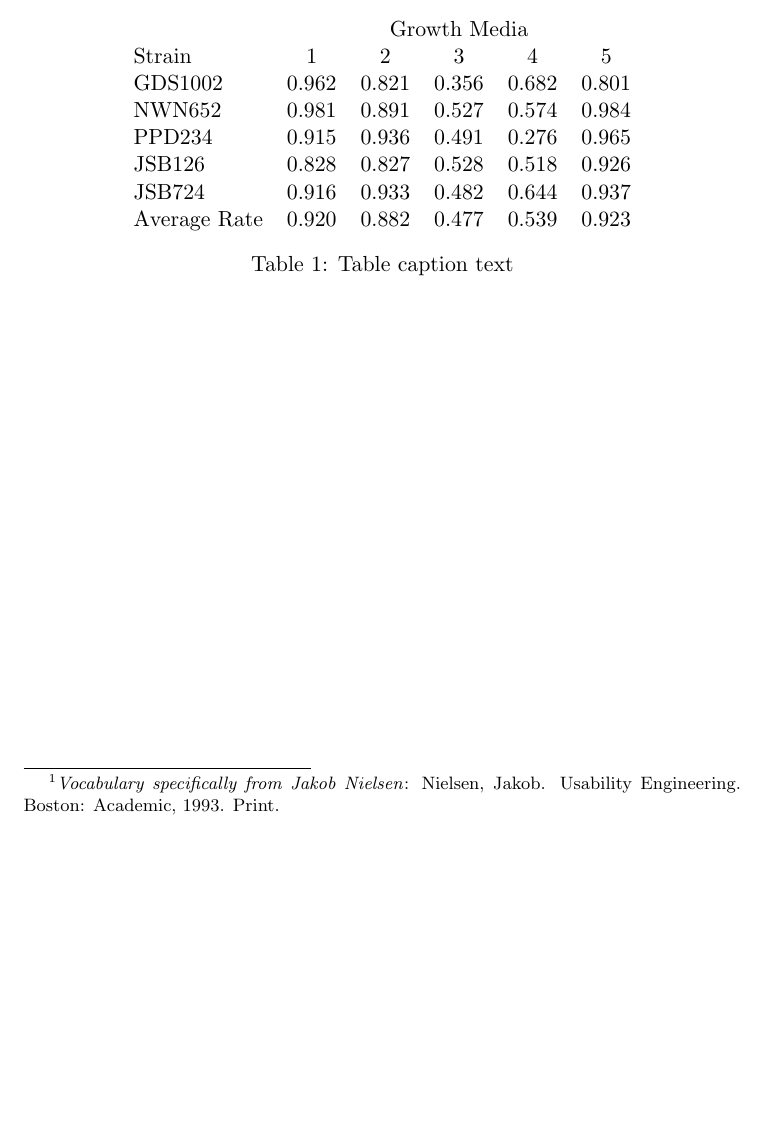
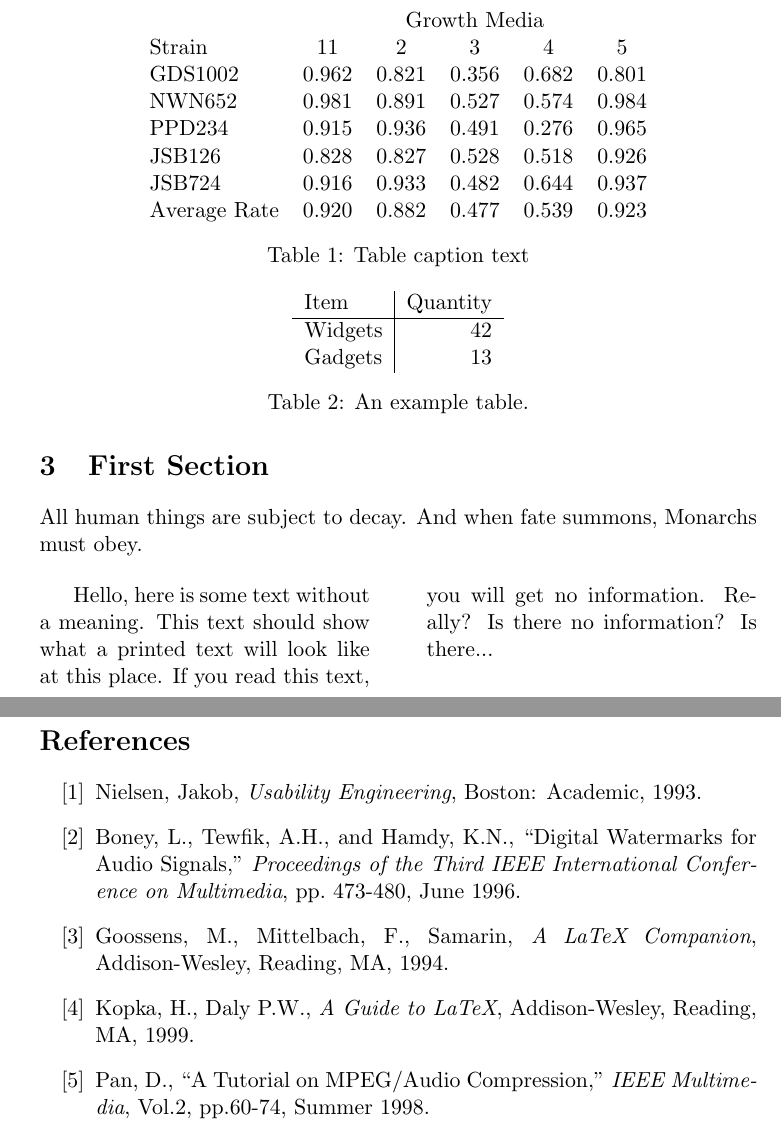
Before and after one commit to abdulazizasiri/cmsi370, a LaTeX paper (usability-study/usability-study.tex): part of page 2 of 2 before the commit and two parts of pages 3 and 4 of 4 after it, the two joined at a grey line, cut so that both start at the same text, the shorter picture padded with empty space. Compiled offline with pdfLaTeX.

Commit message:
practicing with latex

```diff
--- a/usability-study/usability-study.tex
+++ b/usability-study/usability-study.tex
@@ -1,5 +1,10 @@
-\documentclass[a4paper, 11pt]{article}
-
+\documentclass[11pt]{article}
+\usepackage[utf8]{inputenc}
+\usepackage[english]{babel}
+\usepackage{graphicx}
+\usepackage{multicol}
+\setlength{\columnsep}{1cm}
+\bibliographystyle{unsrt}
 \begin{document}
 
 \title{Usability Metrics for Mobile Map Applications}
@@ -41,4 +46,3 @@
 
 \section{Introduction}
 
-Interaction design is a field of study that has grown and matured a considerable amount in recent years. The current consensus of the field measures the performance of systems based on five distinct metrics: \textit{learnability}, \textit{efficiency}, \textit{errors}, \textit{memorability}, and \textit{satisfaction}.\footnote[1]{\textit{Vocabulary specifically from Jakob Nielsen}: Nielsen, Jakob. Usability Engineering. Boston: Academic, 1993. Print.} Talkin more about stuff.
@@ -54,7 +70,7 @@ blah blah blah
 \centering
 \begin{tabular}{l c c c c c} % The final bracket specifies the number of columns in the table along with left and right borders which are specified using vertical bars (|); each column can be left, right or center-justified using l, r or c. To specify a precise width, use p{width}, e.g. p{5cm}
 & \multicolumn{5}{c}{Growth Media} \\ % Amalgamating several columns into one cell is done using the \multicolumn command as seen on this line
-Strain & 1 & 2 & 3 & 4 & 5\\ % Column names row
+Strain & 11 & 2 & 3 & 4 & 5\\ % Column names row
 GDS1002 & 0.962 & 0.821 & 0.356 & 0.682 & 0.801\\ % Content row 1
 NWN652 & 0.981 & 0.891 & 0.527 & 0.574 & 0.984\\ % Content row 2
 PPD234 & 0.915 & 0.936 & 0.491 & 0.276 & 0.965\\ % Content row 3
@@ -68,5 +84,43 @@ Average Rate & 0.920 & 0.882 & 0.477 & 0.539 & 0.923\\ % Summary/total row
 \caption{Table caption text}
 \end{table}
 
+\begin{table}
+\centering
+\begin{tabular}{l|r}
+Item & Quantity \\\hline
+Widgets & 42 \\
+Gadgets & 13
+\end{tabular}
+\caption{\label{tab:widgets}An example table.}
+\end{table}
+
+
+\begin{multicols}{2}
+[
+\section{First Section}
+All human things are subject to decay. And when fate summons, Monarchs must obey.
+]
+Hello, here is some text without a meaning.  This text should show what
+a printed text will look like at this place.
+If you read this text, you will get no information.  Really?  Is there
+no information?  Is there...
+\end{multicols}
+\clearpage
+\begin{thebibliography}{100} % 100 is a random guess of the total number of
+%references
+\bibitem{Nielsen} Nielsen, Jakob, \emph{Usability Engineering}, Boston: Academic, 1993.
+\bibitem{Boney96} Boney, L., Tewfik, A.H., and Hamdy, K.N., ``Digital
+Watermarks for Audio Signals," \emph{Proceedings of the Third IEEE
+International Conference on Multimedia}, pp. 473-480, June 1996.
+\bibitem{MG} Goossens, M., Mittelbach, F., Samarin, \emph{A LaTeX
+Companion}, Addison-Wesley, Reading, MA, 1994.
+\bibitem{HK} Kopka, H., Daly P.W., \emph{A Guide to LaTeX},
+Addison-Wesley, Reading, MA, 1999.
+\bibitem{Pan} Pan, D., ``A Tutorial on MPEG/Audio Compression," \emph{IEEE
+Multimedia}, Vol.2, pp.60-74, Summer 1998.
+\end{thebibliography}
+%%%%%%%%%%%%% end %%%%%%%%%%%%%%%%%%%%%%%%%%%%%%%
+
+
 
 \end{document}
```
Also changed, not shown: usability-study/frog.jpg (added), usability-study/usability-study.pdf (added), usability-study/usability-study.tex (14 more changed lines), 3 other files.
